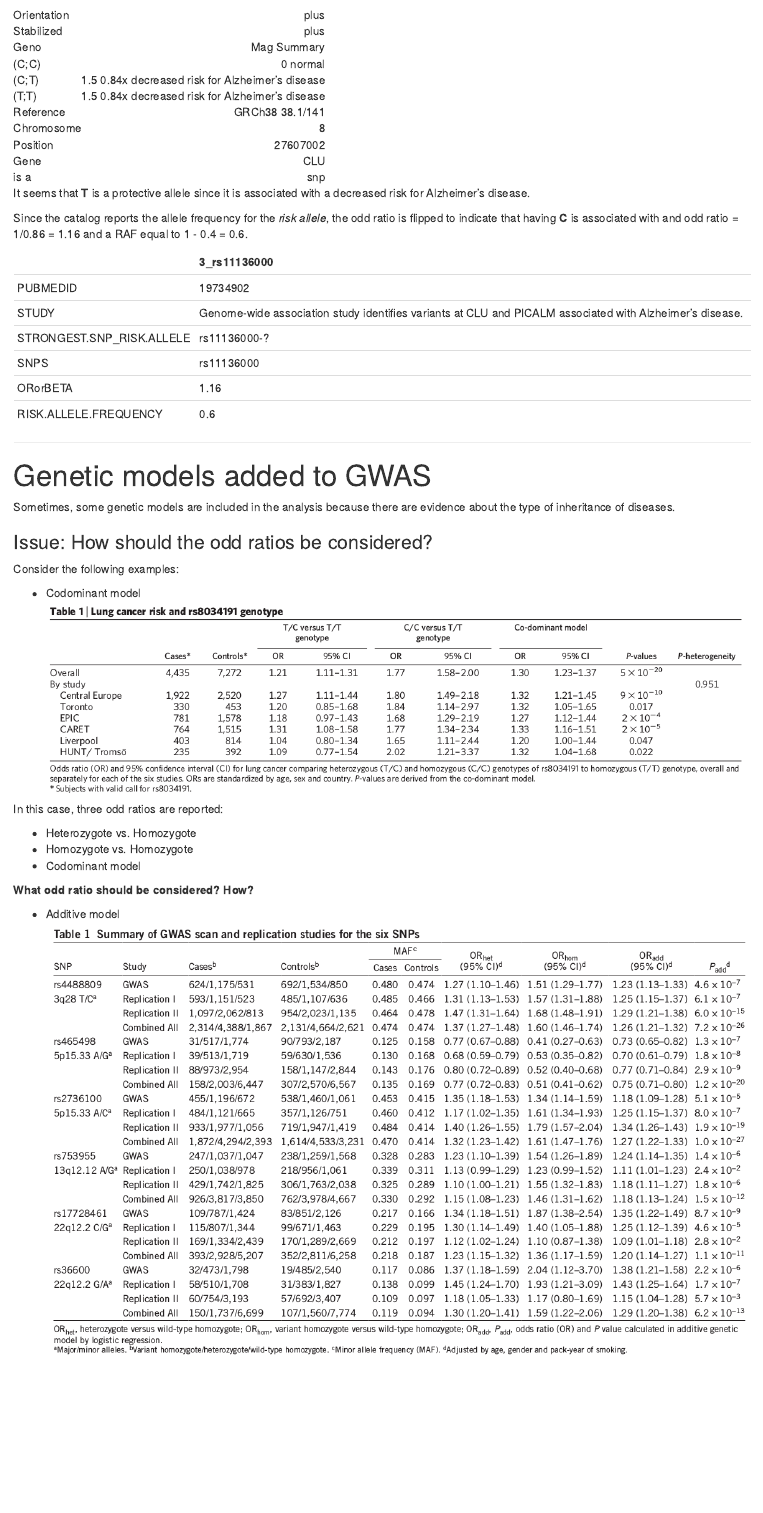
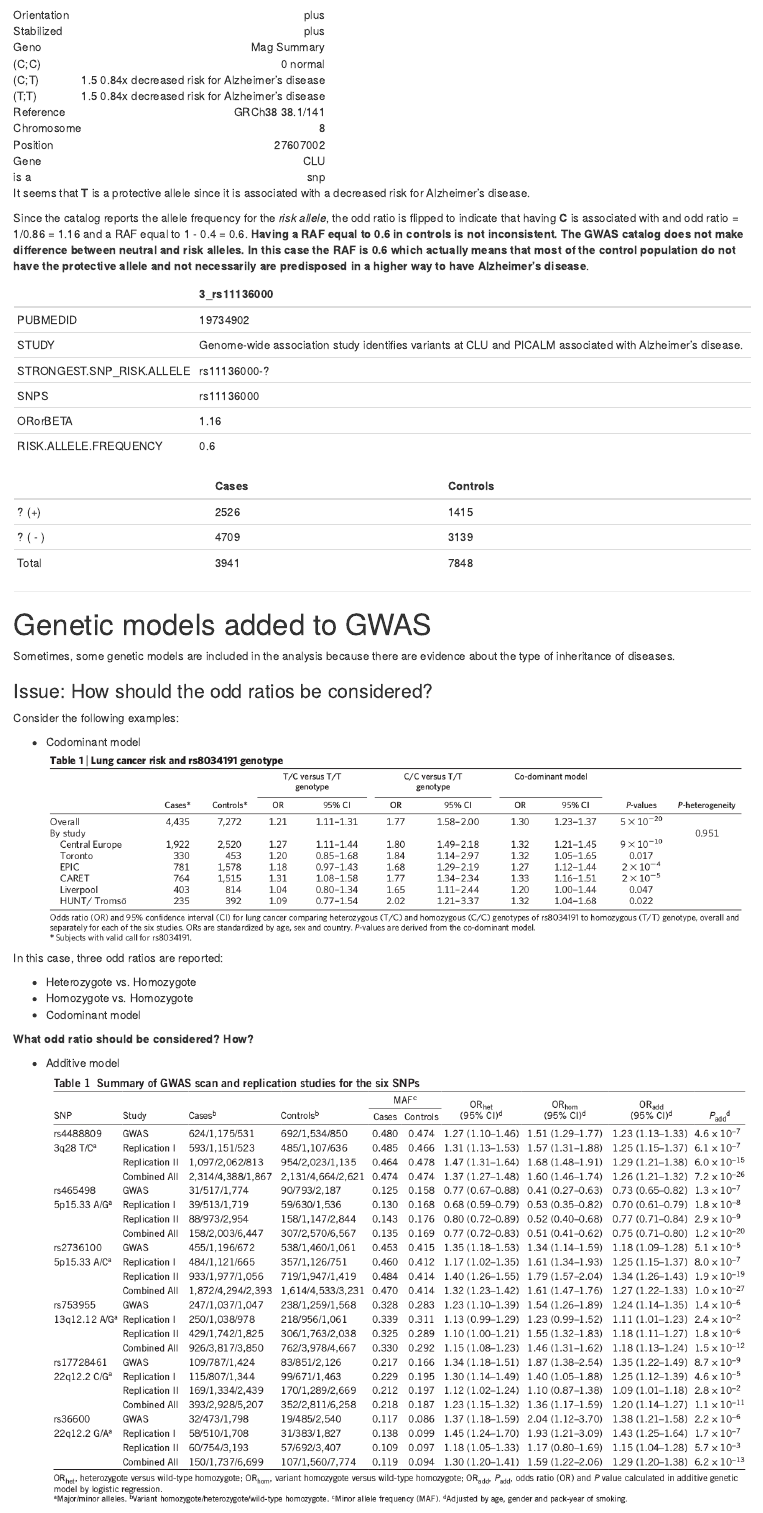
Before and after one commit to lcolladotor/GWASanalysis, an R Markdown document (exploratory_data_analysis/gwas_issues.Rmd): the page in a window 1100 px wide, from 2150 px down. The pictures show the output file exploratory_data_analysis/gwas_issues.html that the author committed with the source, opened offline.

Commit message:
flipped odd ratios explained

````diff
--- a/exploratory_data_analysis/gwas_issues.Rmd
+++ b/exploratory_data_analysis/gwas_issues.Rmd
@@ -115,11 +115,17 @@ round(1/0.86, 2)
 
 It seems that __T__ is a protective allele since it is associated with a decreased risk for Alzheimer's disease.
 
-Since the catalog reports the allele frequency for the _risk allele_, the odd ratio is flipped to indicate that having __C__ is associated with and odd ratio = 1/0.86 = `r round(1/0.86, 2)` and a RAF equal to 1 - 0.4 = `r 1 - 0.4`.
+Since the catalog reports the allele frequency for the _risk allele_, the odd ratio is flipped to indicate that having __C__ is associated with and odd ratio = 1/0.86 = `r round(1/0.86, 2)` and a RAF equal to 1 - 0.4 = `r 1 - 0.4`. __Having a RAF equal to 0.6 in controls is not inconsistent. The GWAS catalog does not make difference between neutral and risk alleles. In this case the RAF is 0.6 which actually means that most of the control population do not have the protective allele and not necessarily are predisposed in a higher way to have Alzheimer’s disease__.
 
 ```{r echo=FALSE}
 kable(t(snp[,c("PUBMEDID", "STUDY", "STRONGEST.SNP_RISK.ALLELE","SNPS","ORorBETA", "RISK.ALLELE.FREQUENCY")]))
 ```
+
+|        |Cases |Controls |
+|:-------|:-----|:--------|
+|? (+)   |2526  |1415     |
+|? ( - ) |4709  |3139     |
+|Total   |3941  |7848     |
 
 ---
 
````
Also changed, not shown: exploratory_data_analysis/gwas_issues.html.
